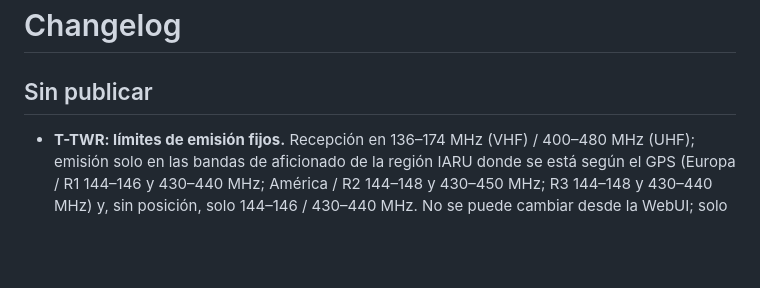
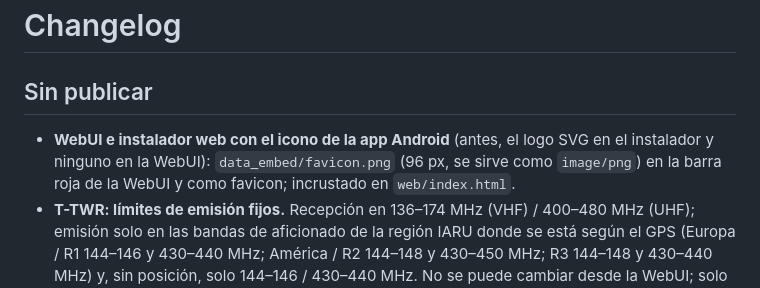
Before and after one commit to EA7JRS/APRS-LoRa-Plus, a Markdown page: CHANGELOG.md, the part around the change. Drawn GitHub-style; blank space fills up the shorter version.

```diff
--- a/CHANGELOG.md
+++ b/CHANGELOG.md
@@ -1,6 +1,7 @@
 # Changelog
 
 ## Sin publicar
+- **WebUI e instalador web con el icono de la app Android** (antes, el logo SVG en el instalador y ninguno en la WebUI): `data_embed/favicon.png` (96 px, se sirve como `image/png`) en la barra roja de la WebUI y como favicon; incrustado en `web/index.html`.
 - **T-TWR: límites de emisión fijos.** Recepción en 136–174 MHz (VHF) / 400–480 MHz (UHF); emisión solo en las bandas de aficionado de la región IARU donde se está según el GPS (Europa / R1 144–146 y 430–440 MHz; América / R2 144–148 y 430–450 MHz; R3 144–148 y 430–440 MHz) y, sin posición, solo 144–146 / 430–440 MHz. No se puede cambiar desde la WebUI; solo se amplía a toda la banda del módulo con el **código de desbloqueo de ese equipo** (firma ECDSA P-256 de su MAC hecha con la clave privada de EA7JRS; el firmware lleva solo la pública: `include/tx_unlock_key.h`, `tools/tx_unlock_code.py`), por la WebUI o BLE `txunlock`, guardado en la NVS. Toda emisión (voz, APRS, M17, CW, tonos, portadora) pasa por esa comprobación; fuera de banda la radio solo escucha. Probado en el PC (`tools/fm/test_fm.cpp`).
 - **Receptor AIS (VHF marino):** nuevo modo **AIS receiver** (modo 12) en la T-TWR con el módulo de VHF (GMSK 9600 por el audio plano del SA868, canal A 161,975 / B 162,025 MHz o alternando; solo recepción) y **módulo AIS externo** por UART (dAISy, Quark-elec...) en cualquier placa; la app puede mandar lo que oye su RTL-SDR (`aisin`). Mensajes 1–5, 9, 14, 18, 19, 21 y 24. Página **AIS** (lista por distancia y detalle, GO TO con brújula y rotor), **alarma de colisión** (CPA / TCPA y zona de guardia) y de **AIS-SART / MOB / EPIRB**, frases `!AIVDM` a la salida NMEA y a la app. BLE `aislist`, evento `ais`, `aisin`, `aisset`, `caps.ais`; WebUI *AIS receiver*. Núcleo (`include/ais_core.h`) probado en el PC con vectores de gpsd / pyais y señal generada (`tools/ais/test_ais.cpp`, en la CI). **Sin probar con barcos reales.** Ver `docs/AIS.md`.
 - **TELEMETRY con el tiempo de internet:** la app Android descarga el tiempo actual y la calidad del aire de **OpenWeatherMap** (tiempo y contaminación, clave gratuita) y/o **IQAir AirVisual** (AQI de EE. UU. y contaminante principal, clave gratuita Community) en la posición del tracker y los manda con la orden BLE `wxnet`. Se pueden pedir desde el propio tracker (*Update from phone* en TELEMETRY; *Update data (phone)* en SAT para el archivo de satélites): evento BLE `netreq`. La página TELEMETRY los muestra con «NET» (temperatura, humedad, presión, viento y racha, nubes o lluvia, AQI, PM2.5 / PM10, antigüedad); con sensor BME / BMP alterna las dos vistas cada 6 s. Caducan a las 2 h y no van en las balizas APRS de meteorología. `caps.wxnet`. Sin probar en la placa.
```
Also changed, not shown: data_embed/favicon.png, 3 other files.
